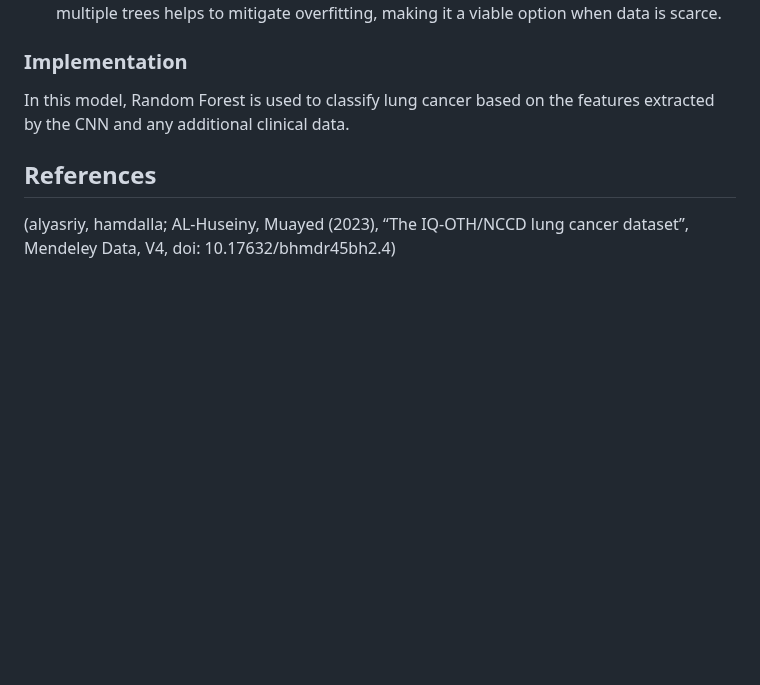
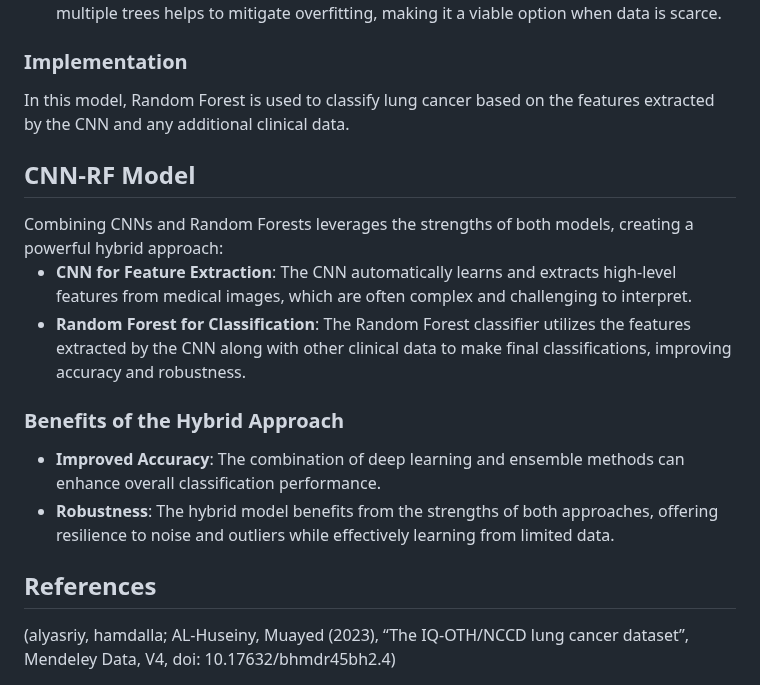
Before and after one commit to NDarayut/Lung-Cancer-Classification-With-CNN-RF-Model, a Markdown page: README.md, the part around the change. GitHub-like rendering; blank space fills up the shorter version.

```diff
--- a/README.md
+++ b/README.md
@@ -35,5 +35,15 @@ Random Forest is an ensemble learning method that combines multiple decision tre
 - **Performance with Small Datasets**: Random Forest can perform well even with smaller datasets due to its inherent ability to generalize from limited samples. The aggregation of multiple trees helps to mitigate overfitting, making it a viable option when data is scarce.
 <h3>Implementation</h3>
 In this model, Random Forest is used to classify lung cancer based on the features extracted by the CNN and any additional clinical data.
+<h2>CNN-RF Model</h2>
+Combining CNNs and Random Forests leverages the strengths of both models, creating a powerful hybrid approach:
+
+- **CNN for Feature Extraction**: The CNN automatically learns and extracts high-level features from medical images, which are often complex and challenging to interpret.
+- **Random Forest for Classification**: The Random Forest classifier utilizes the features extracted by the CNN along with other clinical data to make final classifications, improving accuracy and robustness.
+<h3>Benefits of the Hybrid Approach</h3>
+
+- **Improved Accuracy**: The combination of deep learning and ensemble methods can enhance overall classification performance.
+- **Robustness**: The hybrid model benefits from the strengths of both approaches, offering resilience to noise and outliers while effectively learning from limited data.
+
 <h2>References</h2>
 (alyasriy, hamdalla; AL-Huseiny, Muayed (2023), “The IQ-OTH/NCCD lung cancer dataset”, Mendeley Data, V4, doi: 10.17632/bhmdr45bh2.4)
```
